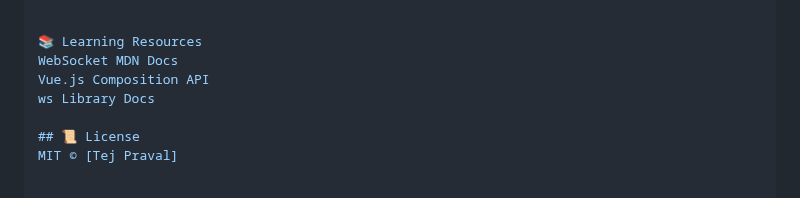
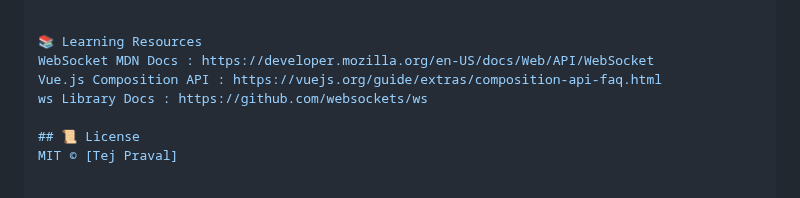
Before and after one commit to Tejpraval/Nebula-Chat-App, a Markdown page: README.md, the part around one of its changes. Rendered like a GitHub page.

```diff
--- a/README.md
+++ b/README.md
@@ -104,9 +104,9 @@ and then run in
 
 
 📚 Learning Resources
-WebSocket MDN Docs
-Vue.js Composition API
-ws Library Docs
+WebSocket MDN Docs : https://developer.mozilla.org/en-US/docs/Web/API/WebSocket
+Vue.js Composition API : https://vuejs.org/guide/extras/composition-api-faq.html
+ws Library Docs : https://github.com/websockets/ws
 
 ## 📜 License
 MIT © [Tej Praval]
```
Also changed, not shown: other parts of README.md (+1 -1 lines).
